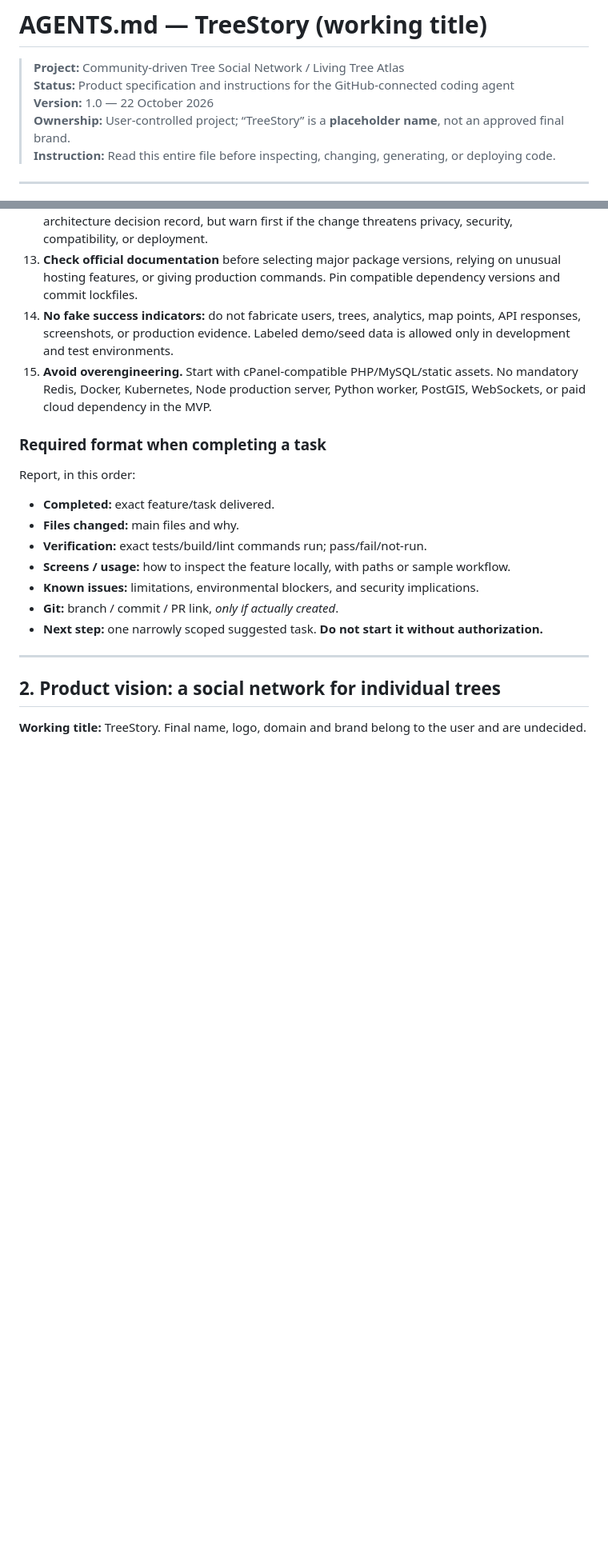
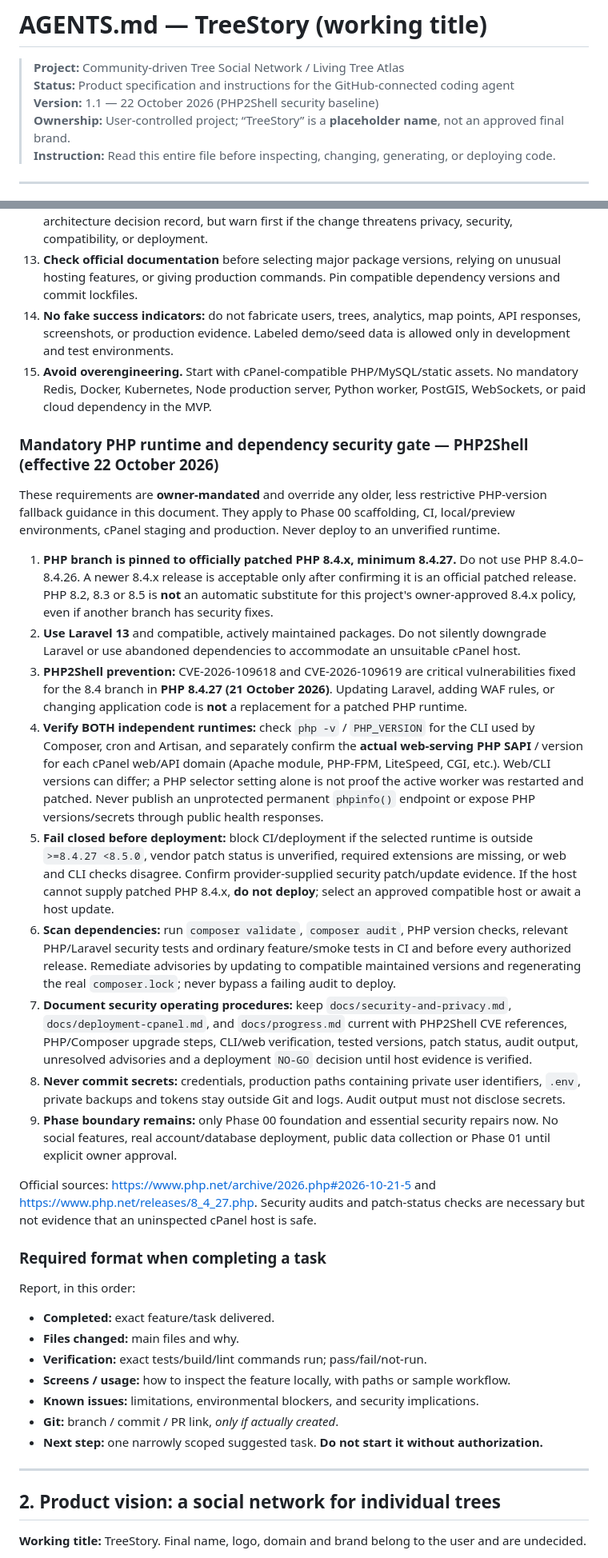
Before and after one commit to sohailgoheer/punjab-trees, a Markdown page: AGENTS.md, 2 parts joined by grey strips. Shown at 80% size. Rendered like a GitHub page; blank space fills up the shorter version.

Commit message:
security: mandate patched PHP 8.4.27+ Laravel 13 and PHP2Shell deployment gate

```diff
--- a/AGENTS.md
+++ b/AGENTS.md
@@ -2,7 +2,7 @@
 
 > **Project:** Community-driven Tree Social Network / Living Tree Atlas
 > **Status:** Product specification and instructions for the GitHub-connected coding agent
-> **Version:** 1.0 — 22 October 2026
+> **Version:** 1.1 — 22 October 2026 (PHP2Shell security baseline)
 > **Ownership:** User-controlled project; “TreeStory” is a **placeholder name**, not an approved final brand.
 > **Instruction:** Read this entire file before inspecting, changing, generating, or deploying code.
 
@@ -29,6 +29,22 @@ You are the project's **senior full-stack engineer, GIS architect, security revi
 13. **Check official documentation** before selecting major package versions, relying on unusual hosting features, or giving production commands. Pin compatible dependency versions and commit lockfiles.
 14. **No fake success indicators:** do not fabricate users, trees, analytics, map points, API responses, screenshots, or production evidence. Labeled demo/seed data is allowed only in development and test environments.
 15. **Avoid overengineering.** Start with cPanel-compatible PHP/MySQL/static assets. No mandatory Redis, Docker, Kubernetes, Node production server, Python worker, PostGIS, WebSockets, or paid cloud dependency in the MVP.
+
+### Mandatory PHP runtime and dependency security gate — PHP2Shell (effective 22 October 2026)
+
+These requirements are **owner-mandated** and override any older, less restrictive PHP-version fallback guidance in this document. They apply to Phase 00 scaffolding, CI, local/preview environments, cPanel staging and production. Never deploy to an unverified runtime.
+
+1. **PHP branch is pinned to officially patched PHP 8.4.x, minimum 8.4.27.** Do not use PHP 8.4.0–8.4.26. A newer 8.4.x release is acceptable only after confirming it is an official patched release. PHP 8.2, 8.3 or 8.5 is **not** an automatic substitute for this project's owner-approved 8.4.x policy, even if another branch has security fixes.
+2. **Use Laravel 13** and compatible, actively maintained packages. Do not silently downgrade Laravel or use abandoned dependencies to accommodate an unsuitable cPanel host.
+3. **PHP2Shell prevention:** CVE-2026-109618 and CVE-2026-109619 are critical vulnerabilities fixed for the 8.4 branch in **PHP 8.4.27 (21 October 2026)**. Updating Laravel, adding WAF rules, or changing application code is **not** a replacement for a patched PHP runtime.
+4. **Verify BOTH independent runtimes:** check `php -v` / `PHP_VERSION` for the CLI used by Composer, cron and Artisan, and separately confirm the **actual web-serving PHP SAPI** / version for each cPanel web/API domain (Apache module, PHP-FPM, LiteSpeed, CGI, etc.). Web/CLI versions can differ; a PHP selector setting alone is not proof the active worker was restarted and patched. Never publish an unprotected permanent `phpinfo()` endpoint or expose PHP versions/secrets through public health responses.
+5. **Fail closed before deployment:** block CI/deployment if the selected runtime is outside `>=8.4.27 <8.5.0`, vendor patch status is unverified, required extensions are missing, or web and CLI checks disagree. Confirm provider-supplied security patch/update evidence. If the host cannot supply patched PHP 8.4.x, **do not deploy**; select an approved compatible host or await a host update.
+6. **Scan dependencies:** run `composer validate`, `composer audit`, PHP version checks, relevant PHP/Laravel security tests and ordinary feature/smoke tests in CI and before every authorized release. Remediate advisories by updating to compatible maintained versions and regenerating the real `composer.lock`; never bypass a failing audit to deploy.
+7. **Document security operating procedures:** keep `docs/security-and-privacy.md`, `docs/deployment-cpanel.md`, and `docs/progress.md` current with PHP2Shell CVE references, PHP/Composer upgrade steps, CLI/web verification, tested versions, patch status, audit output, unresolved advisories and a deployment `NO-GO` decision until host evidence is verified.
+8. **Never commit secrets:** credentials, production paths containing private user identifiers, `.env`, private backups and tokens stay outside Git and logs. Audit output must not disclose secrets.
+9. **Phase boundary remains:** only Phase 00 foundation and essential security repairs now. No social features, real account/database deployment, public data collection or Phase 01 until explicit owner approval.
+
+Official sources: https://www.php.net/archive/2026.php#2026-10-21-5 and https://www.php.net/releases/8_4_27.php. Security audits and patch-status checks are necessary but not evidence that an uninspected cPanel host is safe.
 
 ### Required format when completing a task
 
```
Also changed, not shown: other parts of AGENTS.md (+10 -9 lines).
